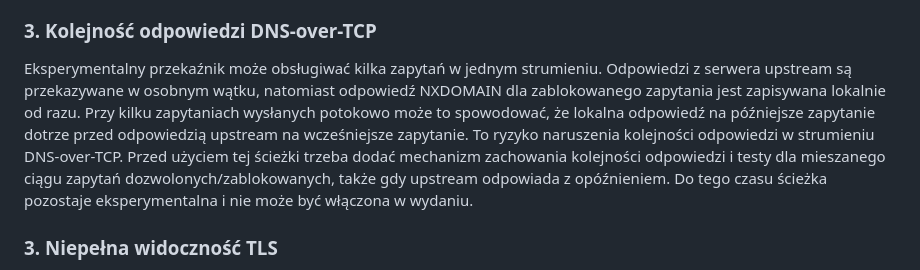
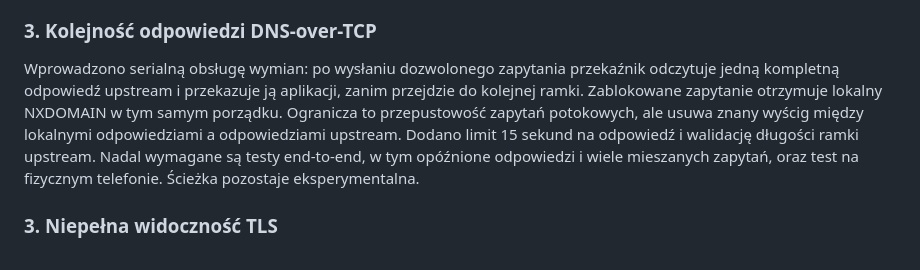
Before and after one commit to justynapiatkowska1991-hub/Stop-hazard, a Markdown page: docs/NETSTACK_SECURITY_AUDIT_2026-11.md, the part around the change. Drawn GitHub-style.

Commit message:
Record serialized DNS TCP response handling

```diff
--- a/docs/NETSTACK_SECURITY_AUDIT_2026-11.md
+++ b/docs/NETSTACK_SECURITY_AUDIT_2026-11.md
@@ -46,7 +46,7 @@ Obecny filtr DNS dla UDP działa na porcie 53. Dodano kodek ramek DNS-over-TCP,
 
 ### 3. Kolejność odpowiedzi DNS-over-TCP
 
-Eksperymentalny przekaźnik może obsługiwać kilka zapytań w jednym strumieniu. Odpowiedzi z serwera upstream są przekazywane w osobnym wątku, natomiast odpowiedź NXDOMAIN dla zablokowanego zapytania jest zapisywana lokalnie od razu. Przy kilku zapytaniach wysłanych potokowo może to spowodować, że lokalna odpowiedź na późniejsze zapytanie dotrze przed odpowiedzią upstream na wcześniejsze zapytanie. To ryzyko naruszenia kolejności odpowiedzi w strumieniu DNS-over-TCP. Przed użyciem tej ścieżki trzeba dodać mechanizm zachowania kolejności odpowiedzi i testy dla mieszanego ciągu zapytań dozwolonych/zablokowanych, także gdy upstream odpowiada z opóźnieniem. Do tego czasu ścieżka pozostaje eksperymentalna i nie może być włączona w wydaniu.
+Wprowadzono serialną obsługę wymian: po wysłaniu dozwolonego zapytania przekaźnik odczytuje jedną kompletną odpowiedź upstream i przekazuje ją aplikacji, zanim przejdzie do kolejnej ramki. Zablokowane zapytanie otrzymuje lokalny NXDOMAIN w tym samym porządku. Ogranicza to przepustowość zapytań potokowych, ale usuwa znany wyścig między lokalnymi odpowiedziami a odpowiedziami upstream. Dodano limit 15 sekund na odpowiedź i walidację długości ramki upstream. Nadal wymagane są testy end-to-end, w tym opóźnione odpowiedzi i wiele mieszanych zapytań, oraz test na fizycznym telefonie. Ścieżka pozostaje eksperymentalna.
 
 ### 3. Niepełna widoczność TLS
 
```
